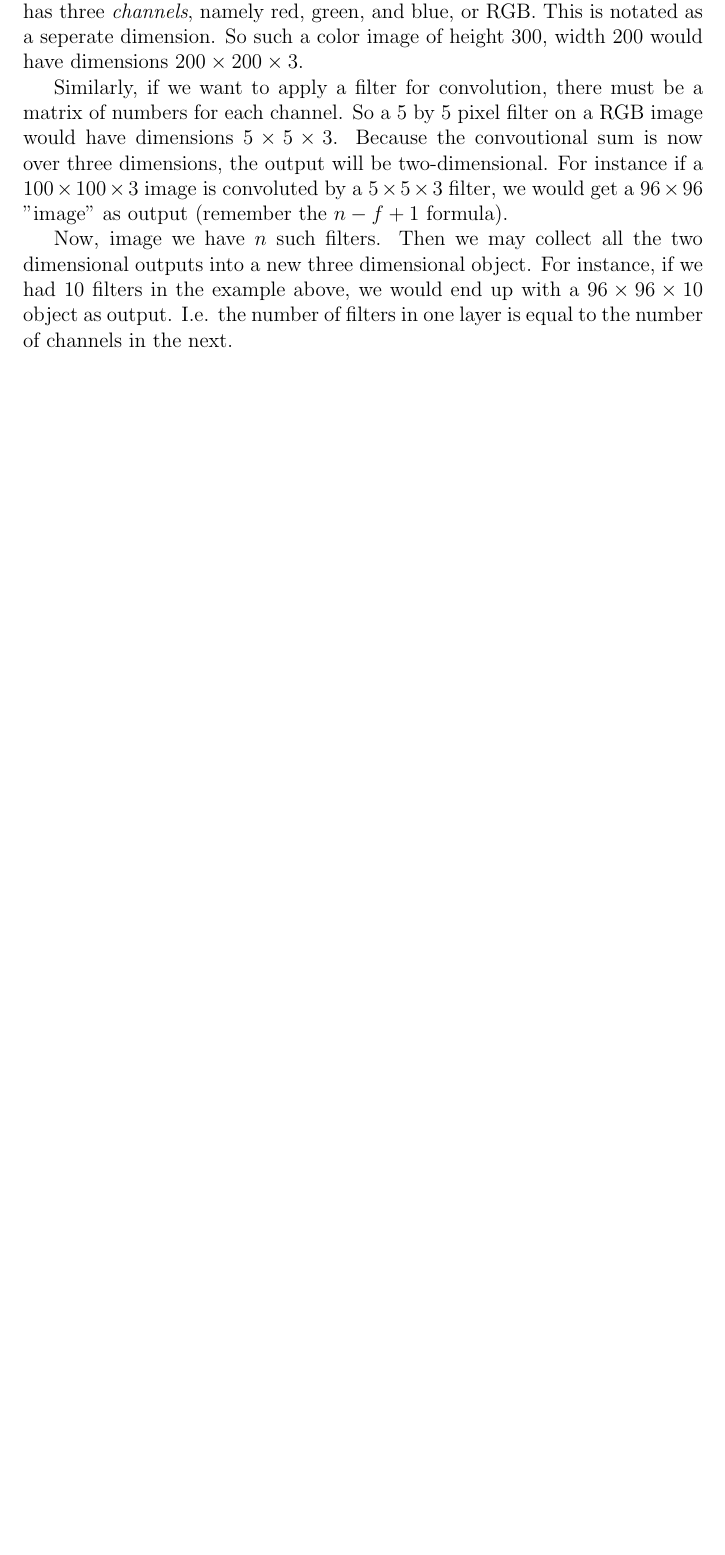
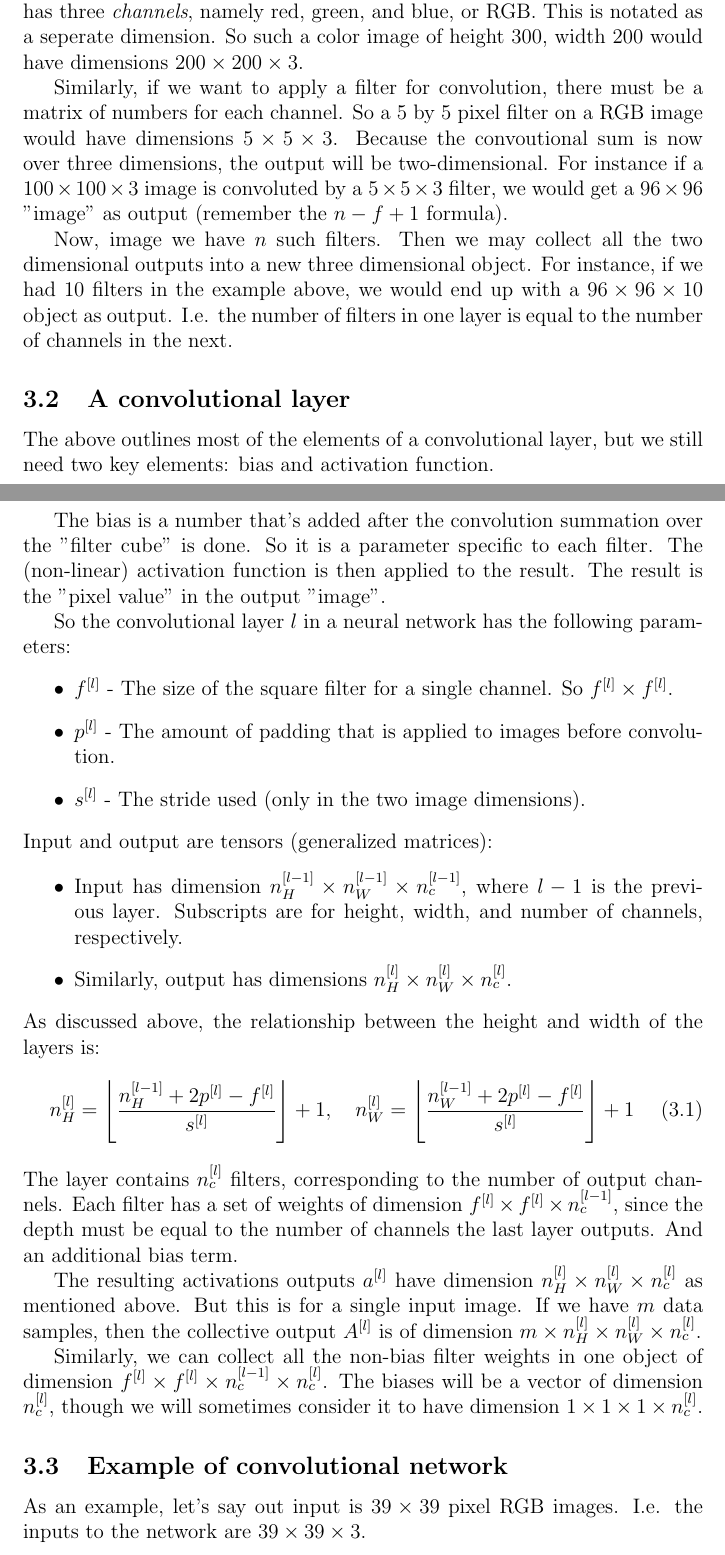
Before and after one commit to kwichmann/statnotes, a LaTeX document (cnn.tex): part of page 4 of 4 before the commit and two parts of pages 4 and 5 of 7 after it, the two joined at a grey line, cut so that both start at the same text, the shorter picture padded with empty space. Compiled offline with pdfLaTeX.

Commit message:
CNN architecture. Pooling layers

```diff
--- a/cnn.tex
+++ b/cnn.tex
@@ -99,3 +101,31 @@ Similarly, if we want to apply a filter for convolution, there must be a matrix
 
 Now, image we have $n$ such filters. Then we may collect all the two dimensional outputs into a new three dimensional object. For instance, if we had 10 filters in the example above, we would end up with a $96\times 96\times 10$ object as output. I.e. the number of filters in one layer is equal to the number of channels in the next.
 
+\subsection{A convolutional layer}
+The above outlines most of the elements of a convolutional layer, but we still need two key elements: bias and activation function.
+
+The bias is a number that's added after the convolution summation over the "filter cube" is done. So it is a parameter specific to each filter. The (non-linear) activation function is then applied to the result. The result is the "pixel value" in the output "image".
+
+So the convolutional layer $l$ in a neural network has the following parameters:
+\begin{itemize}
+\item $f^{[l]}$ - The size of the square filter for a single channel. So $f^{[l]}\times f^{[l]}$.
+\item $p^{[l]}$ - The amount of padding that is applied to images before convolution.
+\item $s^{[l]}$ - The stride used (only in the two image dimensions).
+\end{itemize}
+Input and output are tensors (generalized matrices):
+\begin{itemize}
+\item Input has dimension $n_H^{[l-1]}\times n_W^{[l-1]}\times n_c^{[l-1]}$, where $l-1$ is the previous layer. Subscripts are for height, width, and number of channels, respectively.
+\item Similarly, output has dimensions $n_H^{[l]}\times n_W^{[l]}\times n_c^{[l]}$.
+\end{itemize}
+As discussed above, the relationship between the height and width of the layers is:
+\begin{equation}
+n_H^{[l]}=\left\lfloor\frac{n_H^{[l-1]}+2p^{[l]}-f^{[l]}}{s^{[l]}}\right\rfloor+1,\quad n_W^{[l]}=\left\lfloor\frac{n_W^{[l-1]}+2p^{[l]}-f^{[l]}}{s^{[l]}}\right\rfloor+1
+\end{equation}
+The layer contains $n_c^{[l]}$ filters, corresponding to the number of output channels. Each filter has a set of weights of dimension $f^{[l]}\times f^{[l]}\times n_c^{[l-1]}$, since the depth must be equal to the number of channels the last layer outputs. And an additional bias term.
+
+The resulting activations outputs $a^{[l]}$ have dimension $n_H^{[l]}\times n_W^{[l]}\times n_c^{[l]}$ as mentioned above. But this is for a single input image. If we have $m$ data samples, then the collective output $A^{[l]}$ is of dimension $m\times n_H^{[l]}\times n_W^{[l]}\times n_c^{[l]}$.
+
+Similarly, we can collect all the non-bias filter weights in one object of dimension $f^{[l]}\times f^{[l]}\times n_c^{[l-1]}\times n_c^{[l]}$. The biases will be a vector of dimension $n_c^{[l]}$, though we will sometimes consider it to have dimension $1\times 1\times 1\times n_c^{[l]}$.
+
+\subsection{Example of convolutional network}
+As an example, let's say out input is $39\times 39$ pixel RGB images. I.e. the inputs to the network are $39\times 39\times 3$.
```
Also changed, not shown: cnn.pdf, img/max_pooling.png (added), cnn.tex (34 more changed lines).
